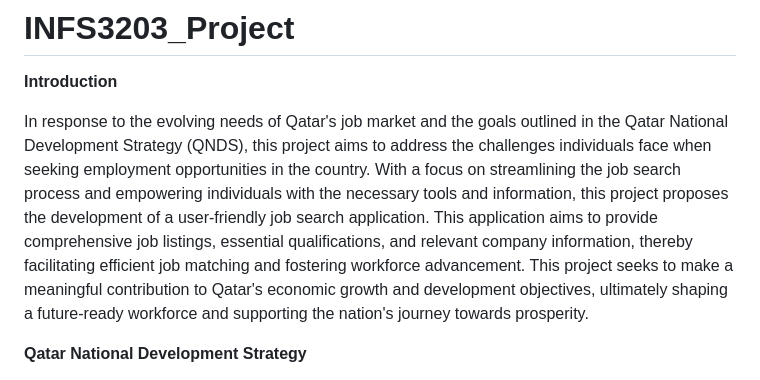
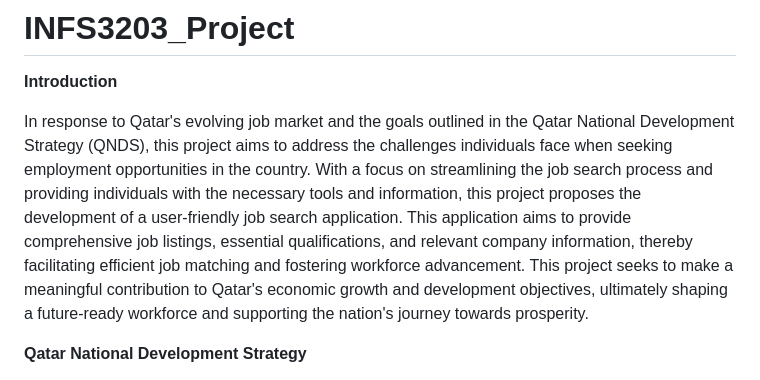
Before and after one commit to saranashbat/INFS3203_Project, a Markdown page: README.md, the part around the change. Rendered like a GitHub page.

```diff
--- a/README.md
+++ b/README.md
@@ -2,7 +2,7 @@
 
 **Introduction**
 
-In response to the evolving needs of Qatar's job market and the goals outlined in the Qatar National Development Strategy (QNDS), this project aims to address the challenges individuals face when seeking employment opportunities in the country. With a focus on streamlining the job search process and empowering individuals with the necessary tools and information, this project proposes the development of a user-friendly job search application. This application aims to provide comprehensive job listings, essential qualifications, and relevant company information, thereby facilitating efficient job matching and fostering workforce advancement. This project seeks to make a meaningful contribution to Qatar's economic growth and development objectives, ultimately shaping a future-ready workforce and supporting the nation's journey towards prosperity.
+In response to Qatar's evolving job market and the goals outlined in the Qatar National Development Strategy (QNDS), this project aims to address the challenges individuals face when seeking employment opportunities in the country. With a focus on streamlining the job search process and providing individuals with the necessary tools and information, this project proposes the development of a user-friendly job search application. This application aims to provide comprehensive job listings, essential qualifications, and relevant company information, thereby facilitating efficient job matching and fostering workforce advancement. This project seeks to make a meaningful contribution to Qatar's economic growth and development objectives, ultimately shaping a future-ready workforce and supporting the nation's journey towards prosperity.
 
 **Qatar National Development Strategy**
 
```
